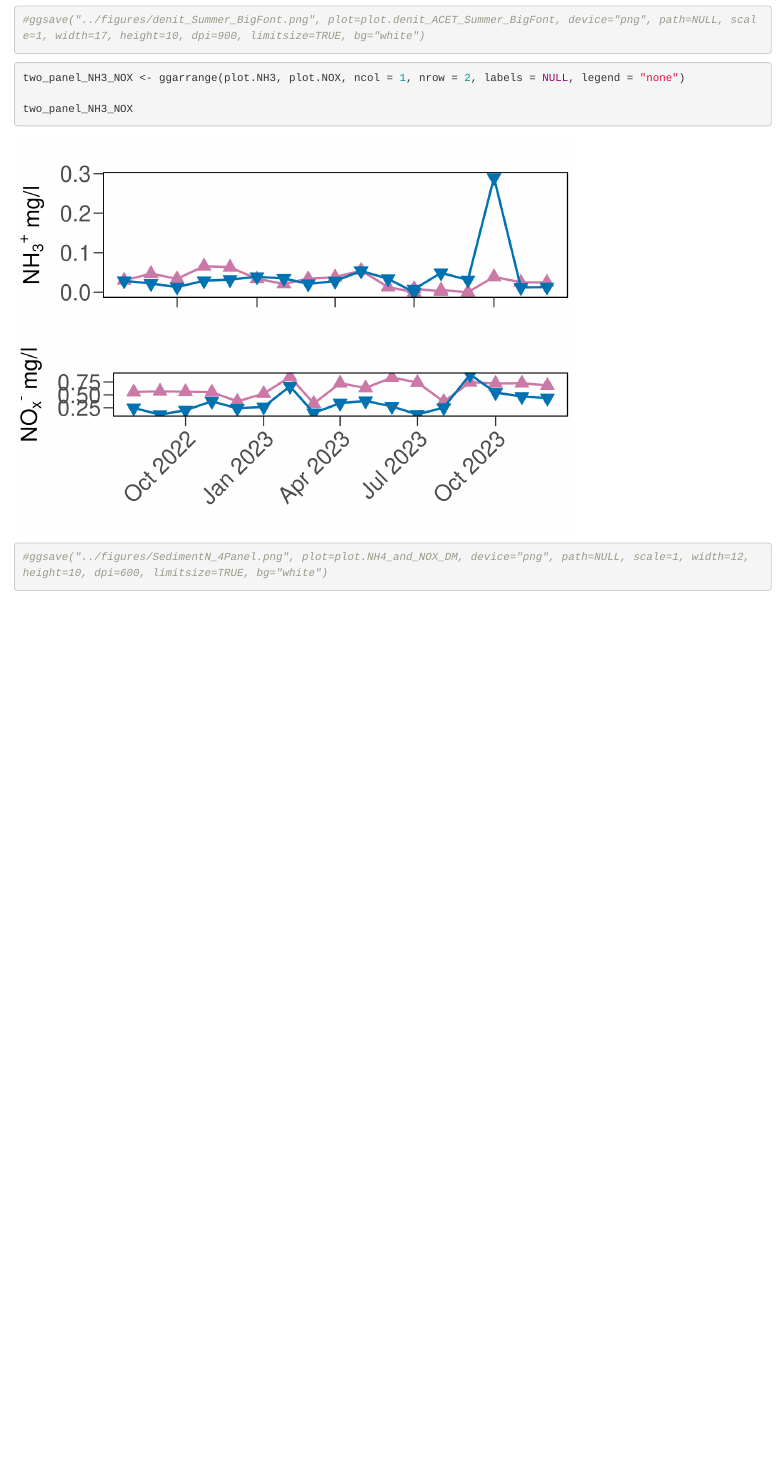
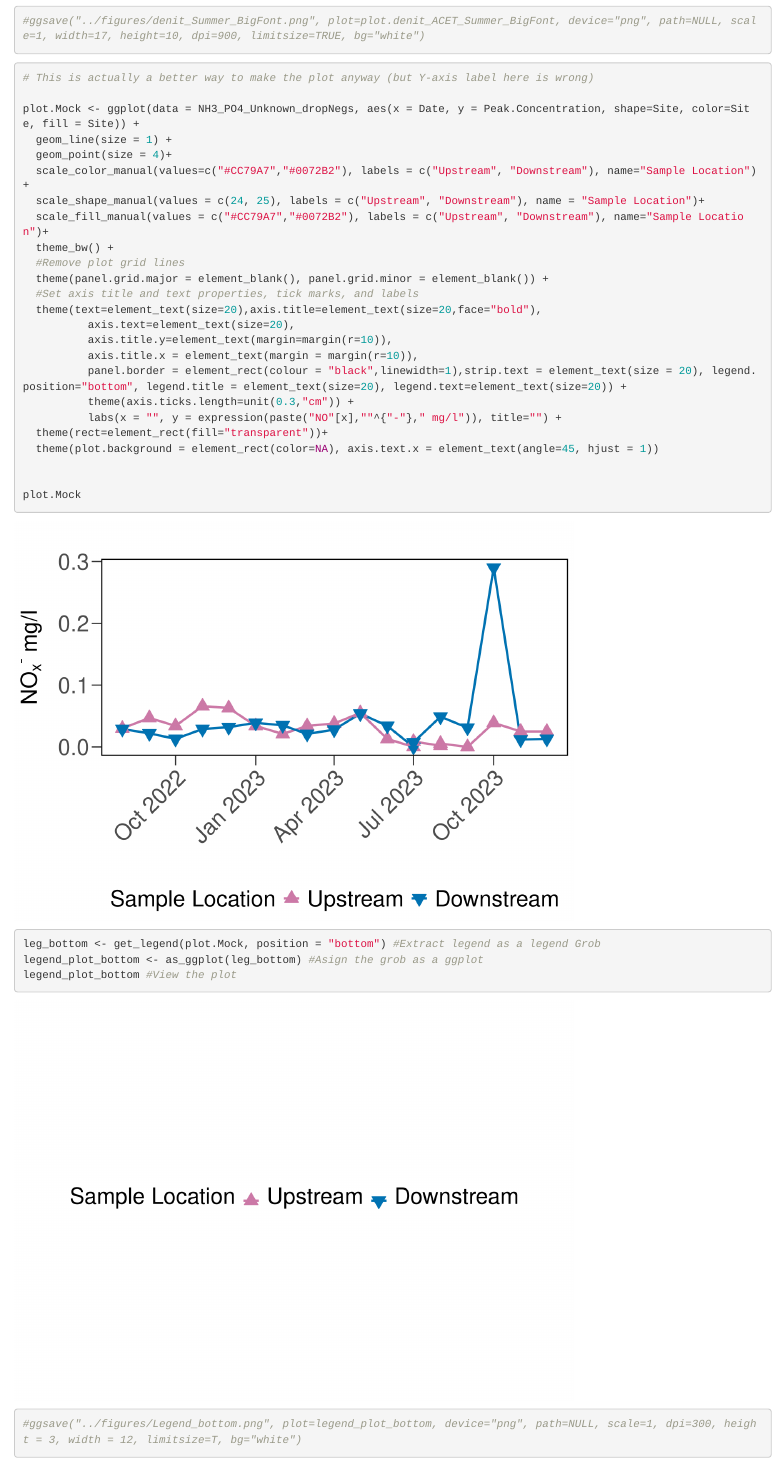
Before and after one commit to colfin/TownCreekWater, an R Markdown document (analyses/TownCreekNH4_NOX_PO4.Rmd): the page in a window 1100 px wide, from 5680 px down before the commit and from 5590 px down after it, so that both start at the same text. Rendered offline with R 4.5, knitr and Pandoc, with nearby package versions; some code elsewhere in the file could not run offline.

Commit message:
Legend for NH3 and NOX figure

````diff
--- a/analyses/TownCreekNH4_NOX_PO4.Rmd
+++ b/analyses/TownCreekNH4_NOX_PO4.Rmd
@@ -218,11 +217,38 @@
 ```
 
 ```{r Mock plot to get legend}
+# This is actually a better way to make the plot anyway (but Y-axis label here is wrong)
 
+plot.Mock <- ggplot(data = NH3_PO4_Unknown_dropNegs, aes(x = Date, y = Peak.Concentration, shape=Site, color=Site, fill = Site)) +
+  geom_line(size = 1) +
+  geom_point(size = 4)+
+  scale_color_manual(values=c("#CC79A7","#0072B2"), labels = c("Upstream", "Downstream"), name="Sample Location") +
+  scale_shape_manual(values = c(24, 25), labels = c("Upstream", "Downstream"), name = "Sample Location")+
+  scale_fill_manual(values = c("#CC79A7","#0072B2"), labels = c("Upstream", "Downstream"), name="Sample Location")+
+  theme_bw() +
+  #Remove plot grid lines
+  theme(panel.grid.major = element_blank(), panel.grid.minor = element_blank()) +
+  #Set axis title and text properties, tick marks, and labels
+  theme(text=element_text(size=20),axis.title=element_text(size=20,face="bold"),
+          axis.text=element_text(size=20),
+          axis.title.y=element_text(margin=margin(r=10)),
+          axis.title.x = element_text(margin = margin(r=10)),
+          panel.border = element_rect(colour = "black",linewidth=1),strip.text = element_text(size = 20), legend.position="bottom", legend.title = element_text(size=20), legend.text=element_text(size=20)) +
+          theme(axis.ticks.length=unit(0.3,"cm")) +
+          labs(x = "", y = expression(paste("NO"[x],""^{"-"}," mg/l")), title="") +
+  theme(rect=element_rect(fill="transparent"))+
+  theme(plot.background = element_rect(color=NA), axis.text.x = element_text(angle=45, hjust = 1))
+
+
+plot.Mock
 ```
 
 ```{r Extract mock plot legend}
+leg_bottom <- get_legend(plot.Mock, position = "bottom") #Extract legend as a legend Grob
+legend_plot_bottom <- as_ggplot(leg_bottom) #Asign the grob as a ggplot
+legend_plot_bottom #View the plot
 
+#ggsave("../figures/Legend_bottom.png", plot=legend_plot_bottom, device="png", path=NULL, scale=1, dpi=300, height = 3, width = 12, limitsize=T, bg="white")
 ```
 
 
@@ -232,5 +258,5 @@
 
 two_panel_NH3_NOX
 
-#ggsave("../figures/SedimentN_4Panel.png", plot=plot.NH4_and_NOX_DM, device="png", path=NULL, scale=1, width=12, height=10, dpi=600, limitsize=TRUE, bg="white")
+#ggsave("../figures/NH3_NOX.png", plot=two_panel_NH3_NOX, device="png", path=NULL, scale=1, width=12, height=10, dpi=600, limitsize=TRUE, bg="white")
 ```
````
Also changed, not shown: analyses/TownCreekNH4_NOX_PO4.Rmd (5 more changed lines).
